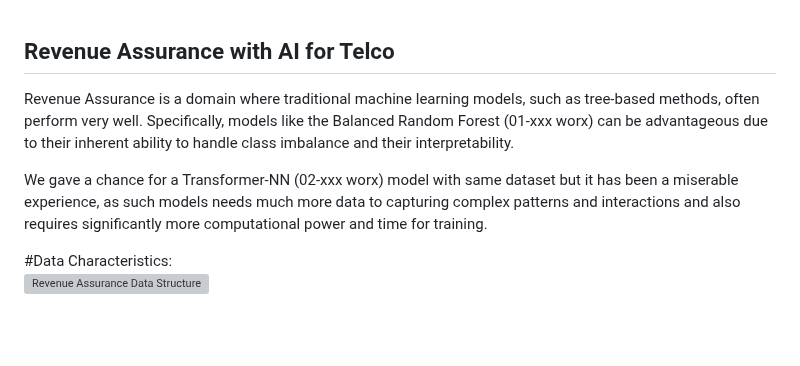
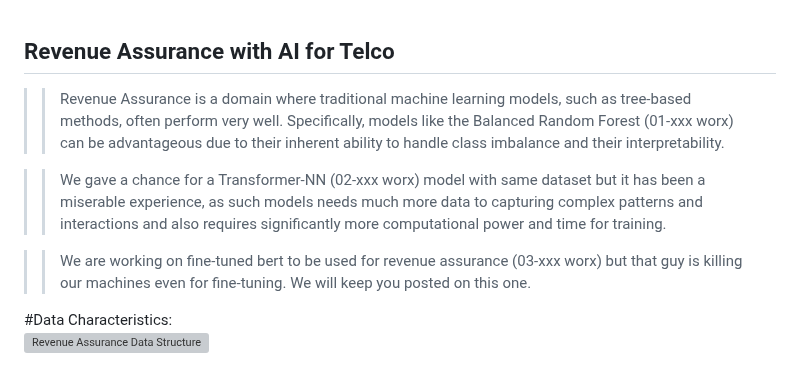
Before and after one commit to tme-osx/TME-AIX, a Markdown page: revenueassurance/ReadMe.md, the part around the change. Rendered like a GitHub page; blank space fills up the shorter version; grey boxes are pictures that could not be loaded.

```diff
--- a/revenueassurance/ReadMe.md
+++ b/revenueassurance/ReadMe.md
@@ -1,7 +1,9 @@
 ## Revenue Assurance with AI for Telco
-Revenue Assurance is a domain where traditional machine learning models, such as tree-based methods, often perform very well. Specifically, models like the Balanced Random Forest  (01-xxx worx) can be advantageous due to their inherent ability to handle class imbalance and their interpretability.<br>
+>> Revenue Assurance is a domain where traditional machine learning models, such as tree-based methods, often perform very well. Specifically, models like the Balanced Random Forest  (01-xxx worx) can be advantageous due to their inherent ability to handle class imbalance and their interpretability.<br>
 
-We gave a chance for a Transformer-NN (02-xxx worx) model with same dataset but it has been a miserable experience, as such models needs much more data to capturing complex patterns and interactions and also requires significantly more computational power and time for training. <br>
+>> We gave a chance for a Transformer-NN (02-xxx worx) model with same dataset but it has been a miserable experience, as such models needs much more data to capturing complex patterns and interactions and also requires significantly more computational power and time for training. <br>
+
+>> We are working on fine-tuned bert to be used for revenue assurance (03-xxx worx) but that guy is killing our machines even for fine-tuning. We will keep you posted on this one. <br>
 
 #Data Characteristics:<br>
 ![Revenue Assurance Data Structure](https://raw.githubusercontent.com/fenar/etc-ai-wrx/main/revenueassurance/data/rev_ass_data.png)<br>
```
